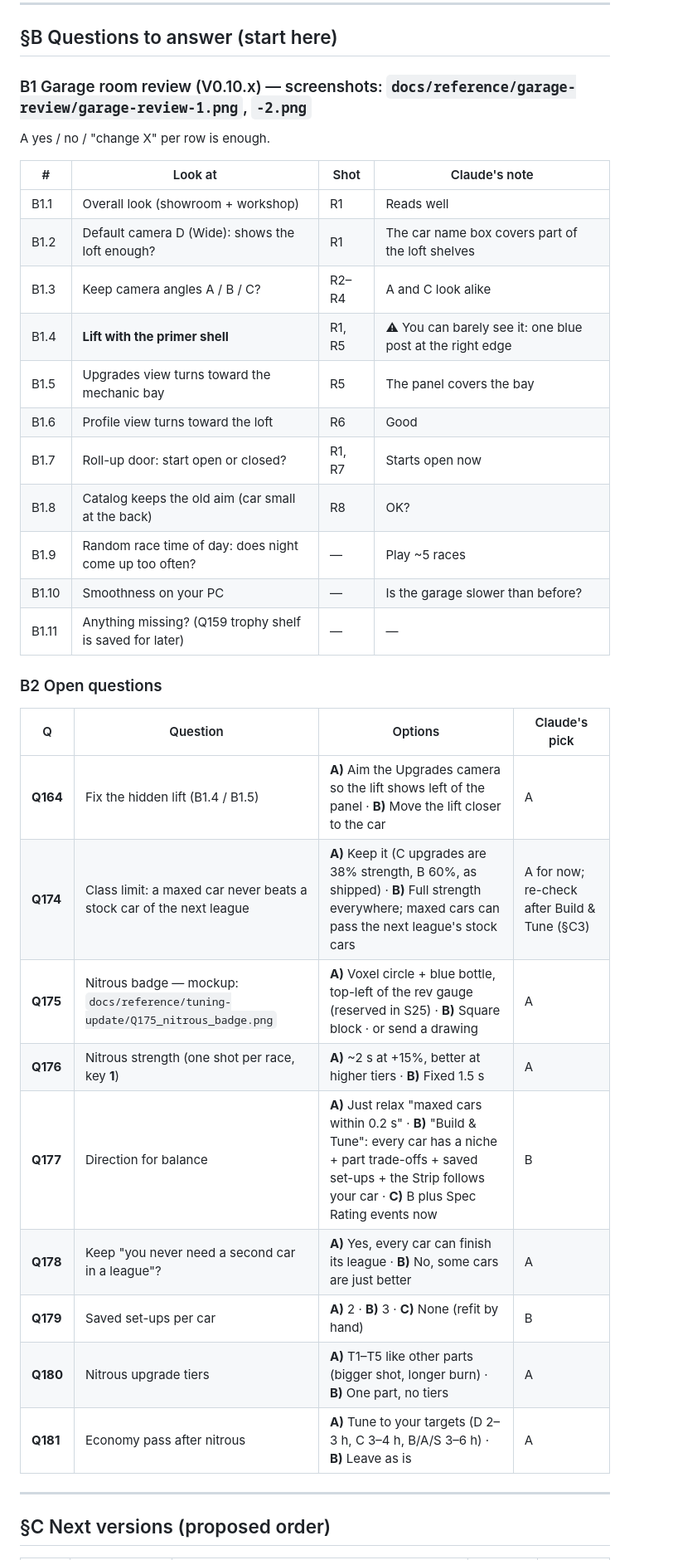
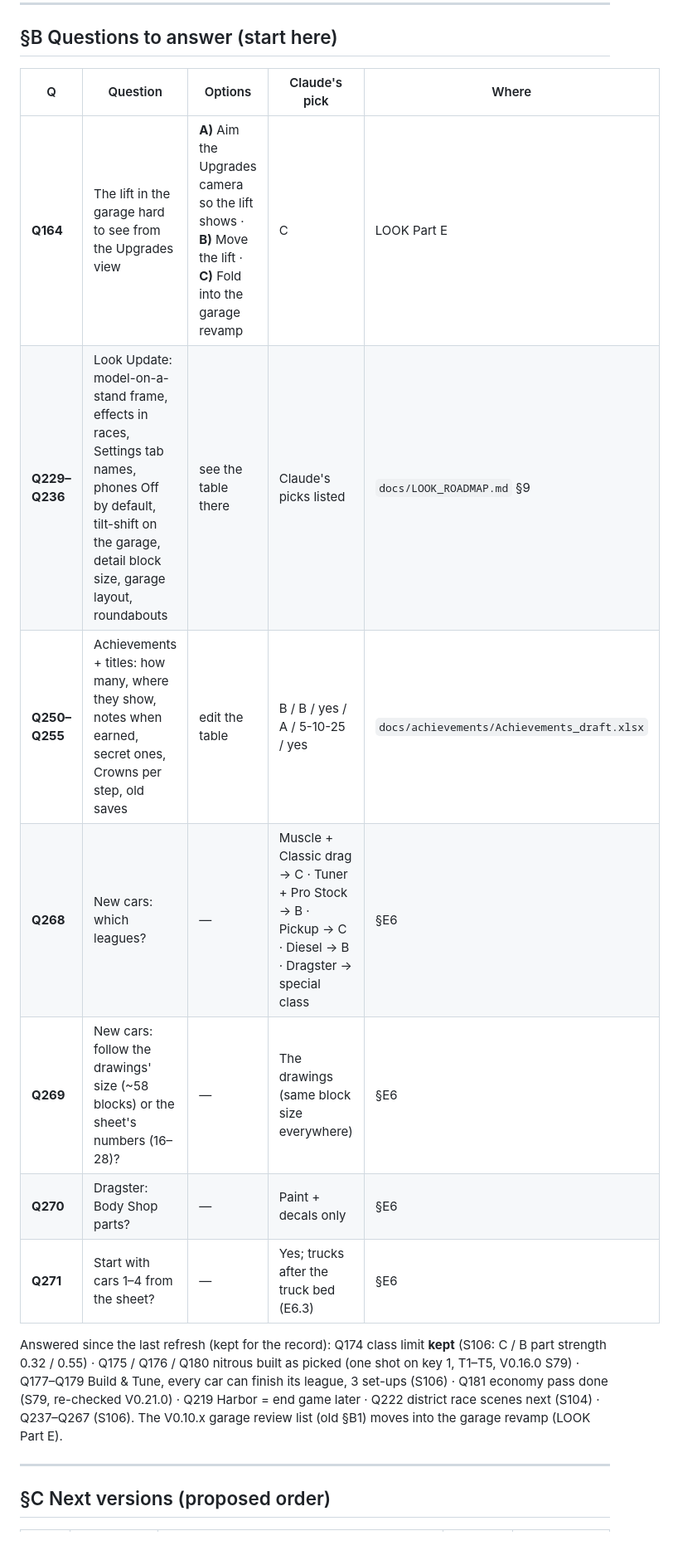
Before and after one commit to citrus-lemonjelly/Voxel-City, a Markdown page: docs/ROADMAP.md, the part around one of its changes. Shown at 83% size. Rendered like a GitHub page.

```diff
--- a/docs/ROADMAP.md
+++ b/docs/ROADMAP.md
@@ -22,37 +24,20 @@ Question numbers (Q#) carry on from `docs/DECISIONS.md`.
 
 ## §B Questions to answer (start here)
 
-### B1 Garage room review (V0.10.x) — screenshots: `docs/reference/garage-review/garage-review-1.png`, `-2.png`
+| Q | Question | Options | Claude's pick | Where |
+|---|---|---|---|---|
+| **Q164** | The lift in the garage hard to see from the Upgrades view | **A)** Aim the Upgrades camera so the lift shows · **B)** Move the lift · **C)** Fold into the garage revamp | C | LOOK Part E |
+| **Q229–Q236** | Look Update: model-on-a-stand frame, effects in races, Settings tab names, phones Off by default, tilt-shift on the garage, detail block size, garage layout, roundabouts | see the table there | Claude's picks listed | `docs/LOOK_ROADMAP.md` §9 |
+| **Q250–Q255** | Achievements + titles: how many, where they show, notes when earned, secret ones, Crowns per step, old saves | edit the table | B / B / yes / A / 5-10-25 / yes | `docs/achievements/Achievements_draft.xlsx` |
+| **Q268** | New cars: which leagues? | — | Muscle + Classic drag → C · Tuner + Pro Stock → B · Pickup → C · Diesel → B · Dragster → special class | §E6 |
+| **Q269** | New cars: follow the drawings' size (~58 blocks) or the sheet's numbers (16–28)? | — | The drawings (same block size everywhere) | §E6 |
+| **Q270** | Dragster: Body Shop parts? | — | Paint + decals only | §E6 |
+| **Q271** | Start with cars 1–4 from the sheet? | — | Yes; trucks after the truck bed (E6.3) | §E6 |
 
-A yes / no / "change X" per row is enough.
-
-| # | Look at | Shot | Claude's note |
-|---|---|---|---|
-| B1.1 | Overall look (showroom + workshop) | R1 | Reads well |
-| B1.2 | Default camera D (Wide): shows the loft enough? | R1 | The car name box covers part of the loft shelves |
-| B1.3 | Keep camera angles A / B / C? | R2–R4 | A and C look alike |
-| B1.4 | **Lift with the primer shell** | R1, R5 | ⚠ You can barely see it: one blue post at the right edge |
-| B1.5 | Upgrades view turns toward the mechanic bay | R5 | The panel covers the bay |
-| B1.6 | Profile view turns toward the loft | R6 | Good |
-| B1.7 | Roll-up door: start open or closed? | R1, R7 | Starts open now |
-| B1.8 | Catalog keeps the old aim (car small at the back) | R8 | OK? |
-| B1.9 | Random race time of day: does night come up too often? | — | Play ~5 races |
-| B1.10 | Smoothness on your PC | — | Is the garage slower than before? |
-| B1.11 | Anything missing? (Q159 trophy shelf is saved for later) | — | — |
-
-### B2 Open questions
-
-| Q | Question | Options | Claude's pick |
-|---|---|---|---|
-| **Q164** | Fix the hidden lift (B1.4 / B1.5) | **A)** Aim the Upgrades camera so the lift shows left of the panel · **B)** Move the lift closer to the car | A |
-| **Q174** | Class limit: a maxed car never beats a stock car of the next league | **A)** Keep it (C upgrades are 38% strength, B 60%, as shipped) · **B)** Full strength everywhere; maxed cars can pass the next league's stock cars | A for now; re-check after Build & Tune (§C3) |
-| **Q175** | Nitrous badge — mockup: `docs/reference/tuning-update/Q175_nitrous_badge.png` | **A)** Voxel circle + blue bottle, top-left of the rev gauge (reserved in S25) · **B)** Square block · or send a drawing | A |
-| **Q176** | Nitrous strength (one shot per race, key **1**) | **A)** ~2 s at +15%, better at higher tiers · **B)** Fixed 1.5 s | A |
-| **Q177** | Direction for balance | **A)** Just relax "maxed cars within 0.2 s" · **B)** "Build & Tune": every car has a niche + part trade-offs + saved set-ups + the Strip follows your car · **C)** B plus Spec Rating events now | B |
-| **Q178** | Keep "you never need a second car in a league"? | **A)** Yes, every car can finish its league · **B)** No, some cars are just better | A |
-| **Q179** | Saved set-ups per car | **A)** 2 · **B)** 3 · **C)** None (refit by hand) | B |
-| **Q180** | Nitrous upgrade tiers | **A)** T1–T5 like other parts (bigger shot, longer burn) · **B)** One part, no tiers | A |
-| **Q181** | Economy pass after nitrous | **A)** Tune to your targets (D 2–3 h, C 3–4 h, B/A/S 3–6 h) · **B)** Leave as is | A |
+Answered since the last refresh (kept for the record): Q174 class limit **kept** (S106: C / B part strength 0.32 / 0.55) · Q175 / Q176 / Q180
+nitrous built as picked (one shot on key 1, T1–T5, V0.16.0 S79) · Q177–Q179 Build & Tune, every car can finish its league, 3 set-ups
+(S106) · Q181 economy pass done (S79, re-checked V0.21.0) · Q219 Harbor = end game later · Q222 district race scenes next (S104) ·
+Q237–Q267 (S106). The V0.10.x garage review list (old §B1) moves into the garage revamp (LOOK Part E).
 
 ---
 
```
Also changed, not shown: other parts of docs/ROADMAP.md (+31 -36 lines).
